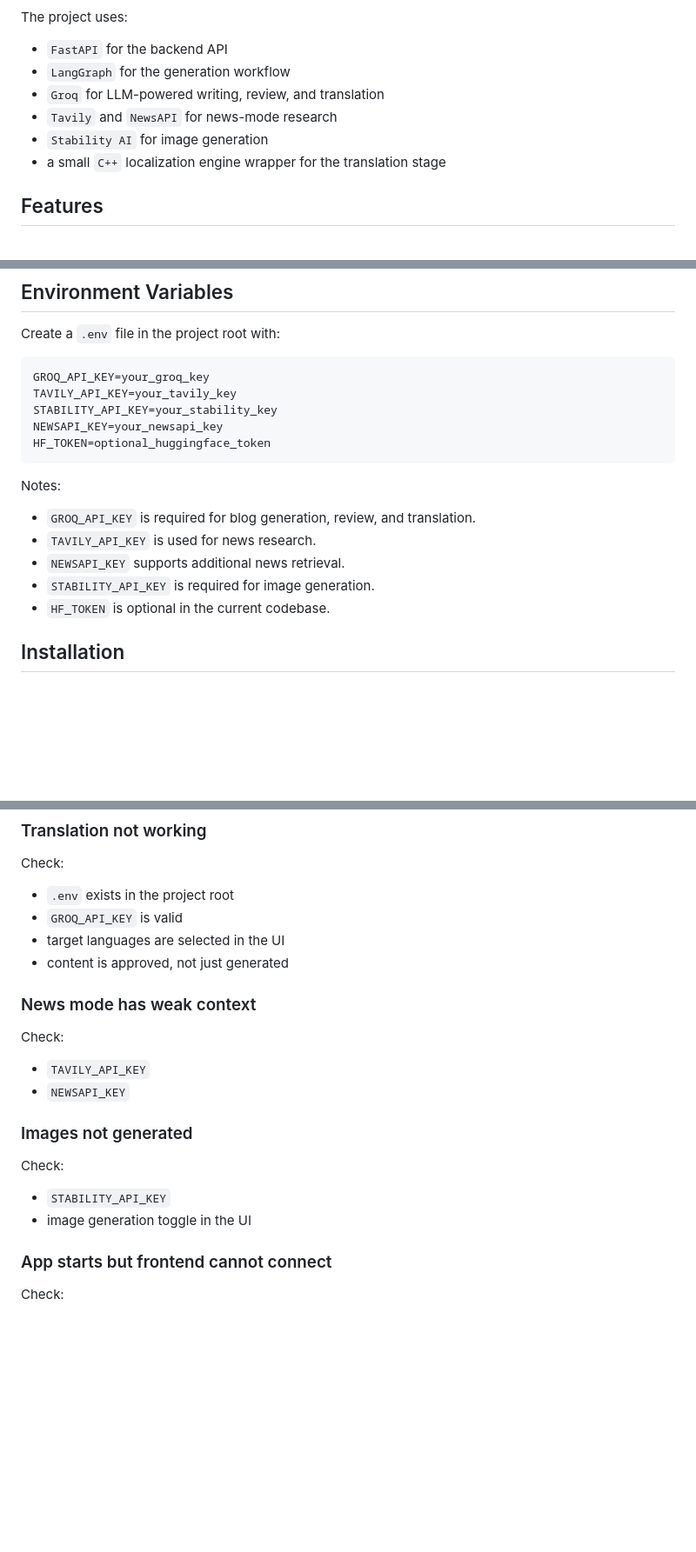
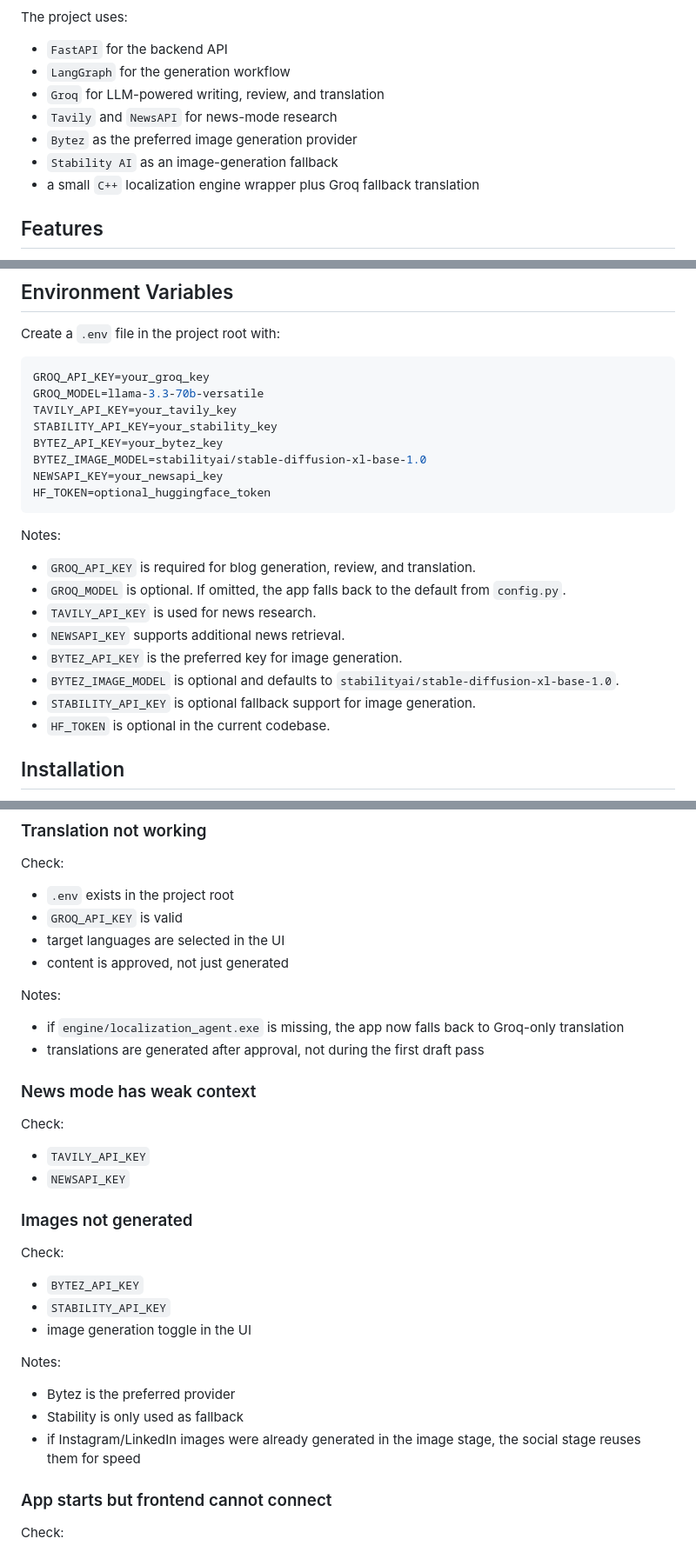
Before and after one commit to Harshit-ops-code/ET-multiple-agent, a Markdown page: README.md, 3 parts joined by grey strips. Shown at 87% size. Rendered like a GitHub page; blank space fills up the shorter version.

Commit message:
Update README for current pipeline behavior

````diff
--- a/README.md
+++ b/README.md
@@ -8,8 +8,9 @@ The project uses:
 - `LangGraph` for the generation workflow
 - `Groq` for LLM-powered writing, review, and translation
 - `Tavily` and `NewsAPI` for news-mode research
-- `Stability AI` for image generation
-- a small `C++` localization engine wrapper for the translation stage
+- `Bytez` as the preferred image generation provider
+- `Stability AI` as an image-generation fallback
+- a small `C++` localization engine wrapper plus Groq fallback translation
 
 ## Features
 
@@ -67,8 +68,11 @@ Create a `.env` file in the project root with:
 
 ```env
 GROQ_API_KEY=your_groq_key
+GROQ_MODEL=llama-3.3-70b-versatile
 TAVILY_API_KEY=your_tavily_key
 STABILITY_API_KEY=your_stability_key
+BYTEZ_API_KEY=your_bytez_key
+BYTEZ_IMAGE_MODEL=stabilityai/stable-diffusion-xl-base-1.0
 NEWSAPI_KEY=your_newsapi_key
 HF_TOKEN=optional_huggingface_token
 ```
@@ -76,9 +80,12 @@ HF_TOKEN=optional_huggingface_token
 Notes:
 
 - `GROQ_API_KEY` is required for blog generation, review, and translation.
+- `GROQ_MODEL` is optional. If omitted, the app falls back to the default from `config.py`.
 - `TAVILY_API_KEY` is used for news research.
 - `NEWSAPI_KEY` supports additional news retrieval.
-- `STABILITY_API_KEY` is required for image generation.
+- `BYTEZ_API_KEY` is the preferred key for image generation.
+- `BYTEZ_IMAGE_MODEL` is optional and defaults to `stabilityai/stable-diffusion-xl-base-1.0`.
+- `STABILITY_API_KEY` is optional fallback support for image generation.
 - `HF_TOKEN` is optional in the current codebase.
 
 ## Installation
@@ -242,6 +253,11 @@ Check:
 - target languages are selected in the UI
 - content is approved, not just generated
 
+Notes:
+
+- if `engine/localization_agent.exe` is missing, the app now falls back to Groq-only translation
+- translations are generated after approval, not during the first draft pass
+
 ### News mode has weak context
 
 Check:
@@ -253,8 +269,15 @@ Check:
 
 Check:
 
+- `BYTEZ_API_KEY`
 - `STABILITY_API_KEY`
 - image generation toggle in the UI
+
+Notes:
+
+- Bytez is the preferred provider
+- Stability is only used as fallback
+- if Instagram/LinkedIn images were already generated in the image stage, the social stage reuses them for speed
 
 ### App starts but frontend cannot connect
 
````
Also changed, not shown: other parts of README.md (+5 -1 lines).
